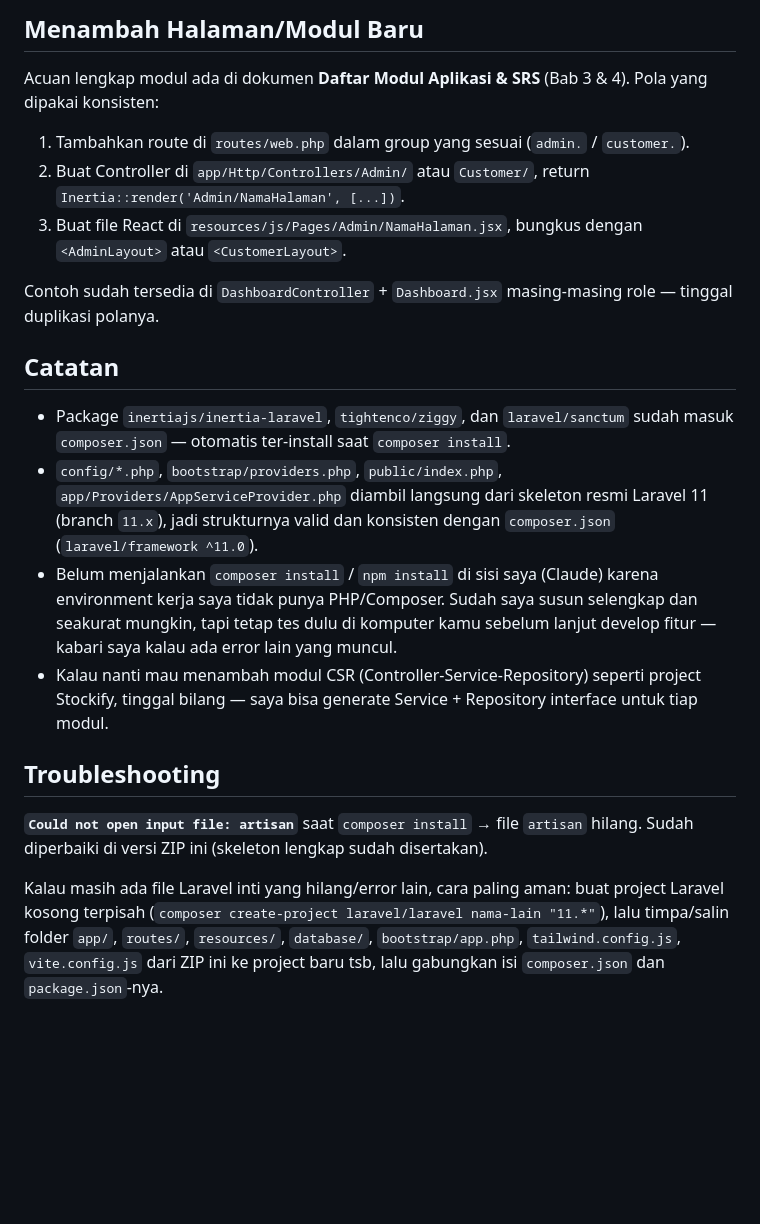
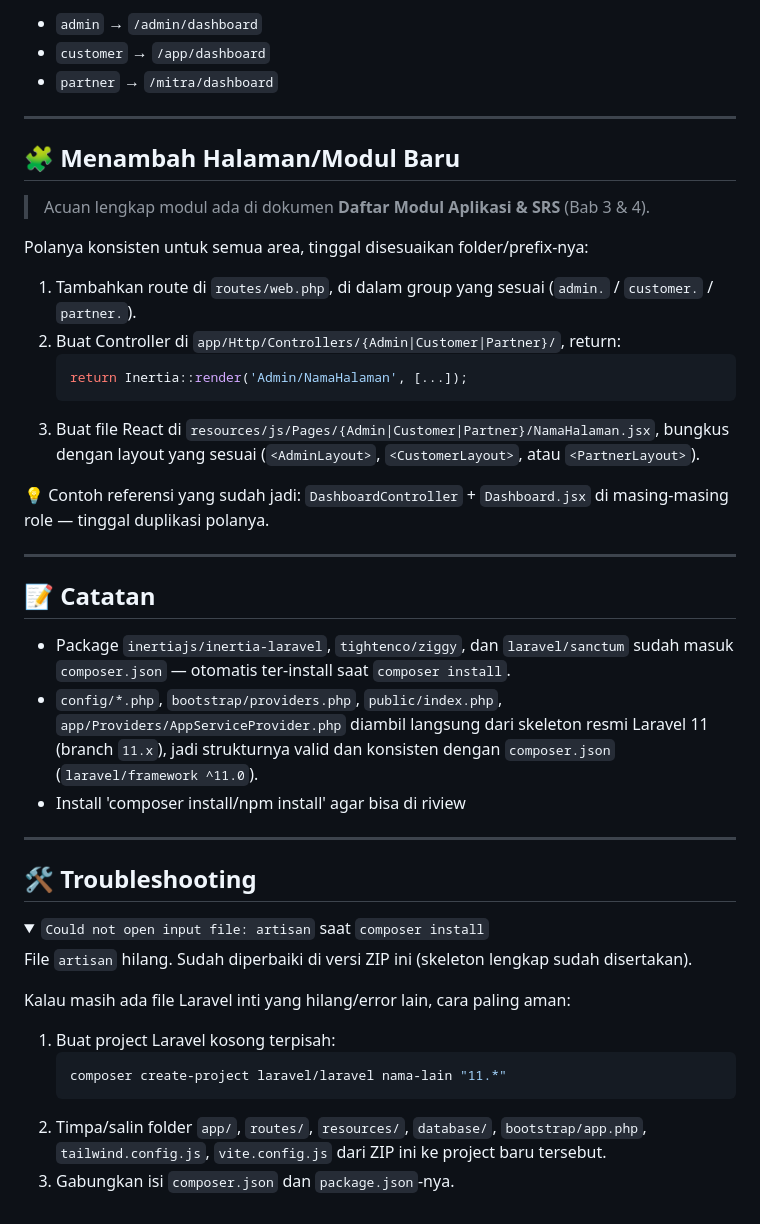
Before and after one commit to MhmmdRusli/Titipsini, a Markdown page: README.md, the part around one of its changes. GitHub-like rendering; folded sections open; blank space fills up the shorter version.

````diff
--- a/README.md
+++ b/README.md
@@ -59,23 +83,48 @@ Login lewat `/login` — sistem otomatis redirect:
 
-## Menambah Halaman/Modul Baru
+- `admin` → `/admin/dashboard`
+- `customer` → `/app/dashboard`
+- `partner` → `/mitra/dashboard`
 
-Acuan lengkap modul ada di dokumen **Daftar Modul Aplikasi & SRS** (Bab 3 & 4). Pola yang dipakai konsisten:
+---
 
-1. Tambahkan route di `routes/web.php` dalam group yang sesuai (`admin.` / `customer.`).
-2. Buat Controller di `app/Http/Controllers/Admin/` atau `Customer/`, return `Inertia::render('Admin/NamaHalaman', [...])`.
-3. Buat file React di `resources/js/Pages/Admin/NamaHalaman.jsx`, bungkus dengan `<AdminLayout>` atau `<CustomerLayout>`.
+## 🧩 Menambah Halaman/Modul Baru
 
-Contoh sudah tersedia di `DashboardController` + `Dashboard.jsx` masing-masing role — tinggal duplikasi polanya.
+> Acuan lengkap modul ada di dokumen **Daftar Modul Aplikasi & SRS** (Bab 3 & 4).
 
-## Catatan
+Polanya konsisten untuk semua area, tinggal disesuaikan folder/prefix-nya:
+
+1. Tambahkan route di `routes/web.php`, di dalam group yang sesuai (`admin.` / `customer.` / `partner.`).
+2. Buat Controller di `app/Http/Controllers/{Admin|Customer|Partner}/`, return:
+   ```php
+   return Inertia::render('Admin/NamaHalaman', [...]);
+   ```
+3. Buat file React di `resources/js/Pages/{Admin|Customer|Partner}/NamaHalaman.jsx`, bungkus dengan layout yang sesuai (`<AdminLayout>`, `<CustomerLayout>`, atau `<PartnerLayout>`).
+
+💡 Contoh referensi yang sudah jadi: `DashboardController` + `Dashboard.jsx` di masing-masing role — tinggal duplikasi polanya.
+
+---
+
+## 📝 Catatan
 
 - Package `inertiajs/inertia-laravel`, `tightenco/ziggy`, dan `laravel/sanctum` sudah masuk `composer.json` — otomatis ter-install saat `composer install`.
 - `config/*.php`, `bootstrap/providers.php`, `public/index.php`, `app/Providers/AppServiceProvider.php` diambil langsung dari skeleton resmi Laravel 11 (branch `11.x`), jadi strukturnya valid dan konsisten dengan `composer.json` (`laravel/framework ^11.0`).
-- Belum menjalankan `composer install` / `npm install` di sisi saya (Claude) karena environment kerja saya tidak punya PHP/Composer. Sudah saya susun selengkap dan seakurat mungkin, tapi tetap tes dulu di komputer kamu sebelum lanjut develop fitur — kabari saya kalau ada error lain yang muncul.
-- Kalau nanti mau menambah modul CSR (Controller-Service-Repository) seperti project Stockify, tinggal bilang — saya bisa generate Service + Repository interface untuk tiap modul.
+- Install 'composer install/npm install' agar bisa di riview
+---
 
-## Troubleshooting
+## 🛠️ Troubleshooting
 
-**`Could not open input file: artisan`** saat `composer install` → file `artisan` hilang. Sudah diperbaiki di versi ZIP ini (skeleton lengkap sudah disertakan).
+<details>
+<summary><code>Could not open input file: artisan</code> saat <code>composer install</code></summary>
 
-Kalau masih ada file Laravel inti yang hilang/error lain, cara paling aman: buat project Laravel kosong terpisah (`composer create-project laravel/laravel nama-lain "11.*"`), lalu timpa/salin folder `app/`, `routes/`, `resources/`, `database/`, `bootstrap/app.php`, `tailwind.config.js`, `vite.config.js` dari ZIP ini ke project baru tsb, lalu gabungkan isi `composer.json` dan `package.json`-nya.
+File `artisan` hilang. Sudah diperbaiki di versi ZIP ini (skeleton lengkap sudah disertakan).
+
+Kalau masih ada file Laravel inti yang hilang/error lain, cara paling aman:
+
+1. Buat project Laravel kosong terpisah:
+   ```bash
+   composer create-project laravel/laravel nama-lain "11.*"
+   ```
+2. Timpa/salin folder `app/`, `routes/`, `resources/`, `database/`, `bootstrap/app.php`, `tailwind.config.js`, `vite.config.js` dari ZIP ini ke project baru tersebut.
+3. Gabungkan isi `composer.json` dan `package.json`-nya.
+
+</details>
````
Also changed, not shown: other parts of README.md (+56 -32 lines).
